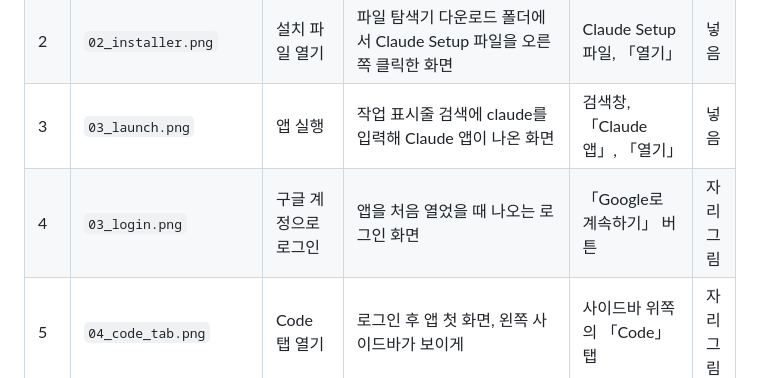
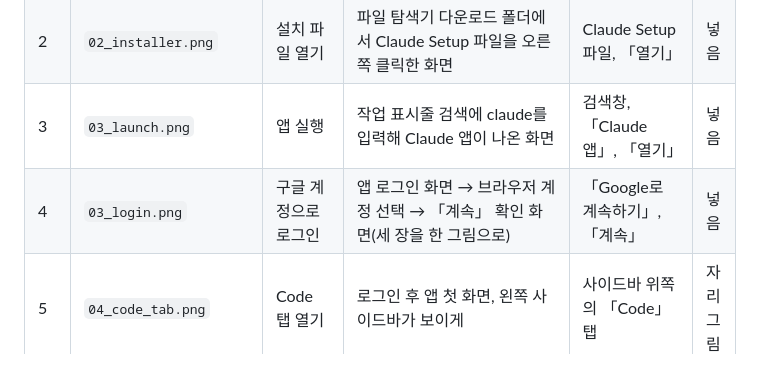
Before and after one commit to emilyJ7/hwpx-template-public, a Markdown page: docs/캡처목록.md, the part around the change. Drawn GitHub-style.

```diff
--- a/docs/캡처목록.md
+++ b/docs/캡처목록.md
@@ -17,7 +17,7 @@
 | 1 | `01_download.png` | Claude 데스크톱 앱 내려받기 | 웹 브라우저에서 claude.com/download 페이지를 연 화면 | 「Windows용 다운로드」 버튼 | 넣음 |
 | 2 | `02_installer.png` | 설치 파일 열기 | 파일 탐색기 다운로드 폴더에서 Claude Setup 파일을 오른쪽 클릭한 화면 | Claude Setup 파일, 「열기」 | 넣음 |
 | 3 | `03_launch.png` | 앱 실행 | 작업 표시줄 검색에 claude를 입력해 Claude 앱이 나온 화면 | 검색창, 「Claude 앱」, 「열기」 | 넣음 |
-| 4 | `03_login.png` | 구글 계정으로 로그인 | 앱을 처음 열었을 때 나오는 로그인 화면 | 「Google로 계속하기」 버튼 | 자리 그림 |
+| 4 | `03_login.png` | 구글 계정으로 로그인 | 앱 로그인 화면 → 브라우저 계정 선택 → 「계속」 확인 화면(세 장을 한 그림으로) | 「Google로 계속하기」, 「계속」 | 넣음 |
 | 5 | `04_code_tab.png` | Code 탭 열기 | 로그인 후 앱 첫 화면, 왼쪽 사이드바가 보이게 | 사이드바 위쪽의 「Code」 탭 | 자리 그림 |
 | 6 | `05_python.png` | Python 설치(처음 한 번) | python.org에서 받은 Python 설치 프로그램의 첫 화면 | 아래쪽 「Add python.exe to PATH」 체크 상자, 「Install Now」 | 자리 그림 |
 | 7 | `06_github_zip.png` | 스킬 파일 내려받기 | github.com/emilyJ7/hwpx-template-public 저장소 화면에서 초록색 「Code」 버튼을 누른 상태 | 「Download ZIP」 메뉴 | 자리 그림 |
```
Also changed, not shown: docs/사용자가이드.md (+2 -1 lines), docs/images/03_login.png, 5 other files.
